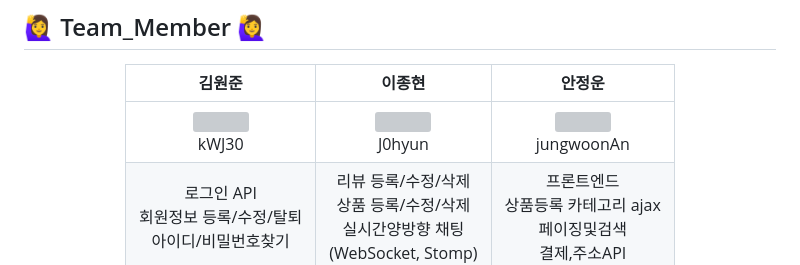
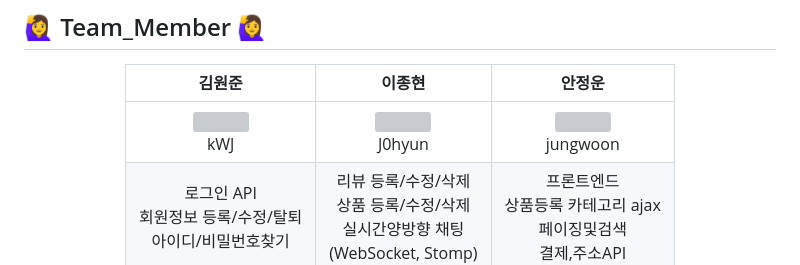
Before and after one commit to J0hyun/Used_Trade_Site, a Markdown page: README.md, the part around the change. Drawn GitHub-style; grey boxes are pictures that could not be loaded.

```diff
--- a/README.md
+++ b/README.md
@@ -70,7 +70,7 @@
 
 | **김원준** | **이종현** | **안정운** |
 | :------: |  :------: | :------: |
-| <img src="https://github.com/user-attachments/assets/bc978a09-9607-4132-9e84-a6692df41c9e" height=166 width=150> <br/> kWJ30 | <img src="https://github.com/user-attachments/assets/b8c1b68f-3998-4eb4-bdc9-b47893de44c1" height=166 width=150> <br/> J0hyun | <img src="https://github.com/user-attachments/assets/4ce3300c-95d9-4b0a-9827-cfe162111d7c" height=166 width=150> <br/> jungwoonAn |
+| <img src="https://github.com/user-attachments/assets/bc978a09-9607-4132-9e84-a6692df41c9e" height=166 width=150> <br/> kWJ | <img src="https://github.com/user-attachments/assets/b8c1b68f-3998-4eb4-bdc9-b47893de44c1" height=166 width=150> <br/> J0hyun | <img src="https://github.com/user-attachments/assets/4ce3300c-95d9-4b0a-9827-cfe162111d7c" height=166 width=150> <br/> jungwoon |
 | 로그인 API <br> 회원정보 등록/수정/탈퇴  <br> 아이디/비밀번호찾기 <br> | 리뷰 등록/수정/삭제  <br> 상품 등록/수정/삭제 <br> 실시간양방향 채팅 <br> (WebSocket, Stomp)  |  프론트엔드 <br> 상품등록 카테고리 ajax <br> 페이징및검색 <br> 결제,주소API |
 </div>
 
```
